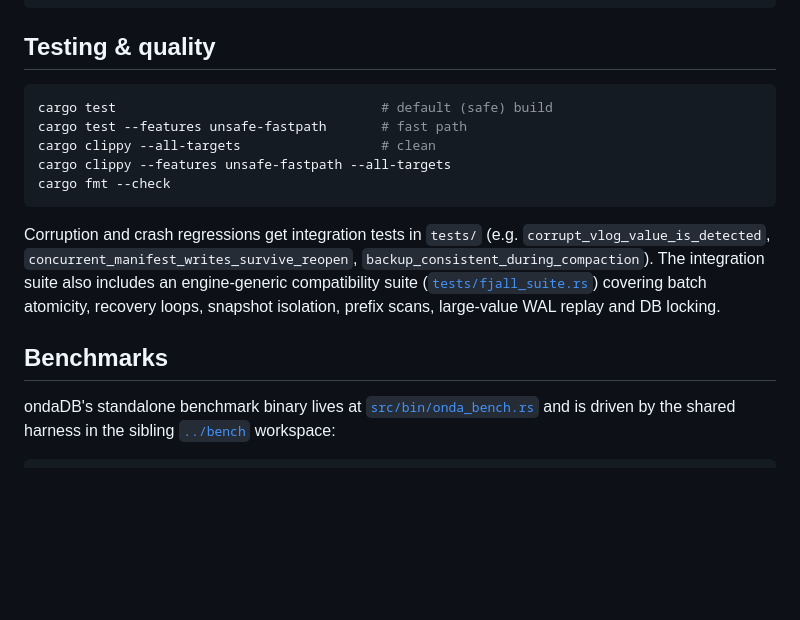
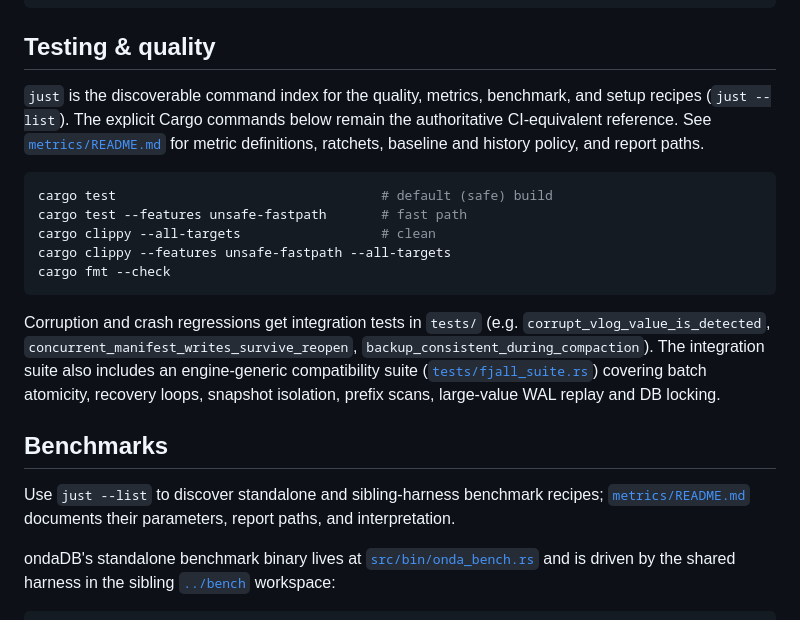
Before and after one commit to yannick/ondadb, a Markdown page: README.md, the part around the change. Rendered like a GitHub page; blank space fills up the shorter version.

Commit message:
docs: explain quality metrics and benchmark tasks

````diff
--- a/README.md
+++ b/README.md
@@ -432,6 +432,11 @@ src/
 
 ## Testing & quality
 
+`just` is the discoverable command index for the quality, metrics, benchmark,
+and setup recipes (`just --list`). The explicit Cargo commands below remain the
+authoritative CI-equivalent reference. See [`metrics/README.md`](metrics/README.md)
+for metric definitions, ratchets, baseline and history policy, and report paths.
+
 ```sh
 cargo test                                  # default (safe) build
 cargo test --features unsafe-fastpath       # fast path
@@ -449,6 +454,10 @@ large-value WAL replay and DB locking.
 
 ## Benchmarks
 
+Use `just --list` to discover standalone and sibling-harness benchmark recipes;
+[`metrics/README.md`](metrics/README.md) documents their parameters, report
+paths, and interpretation.
+
 ondaDB's standalone benchmark binary lives at
 [`src/bin/onda_bench.rs`](src/bin/onda_bench.rs) and is driven by the shared
 harness in the sibling [`../bench`](../bench) workspace:
````
Also changed, not shown: metrics/README.md (added, +133 -0 lines).
